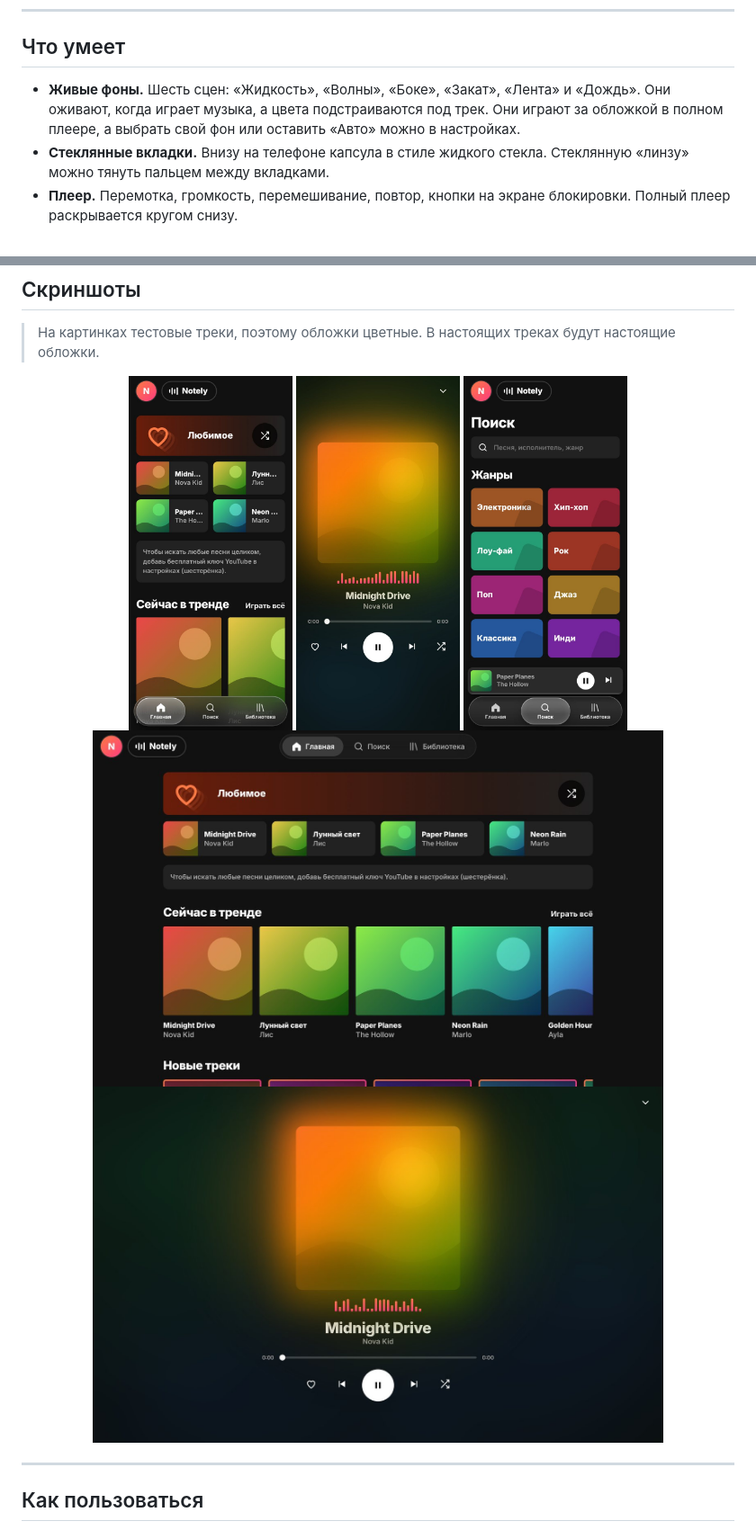
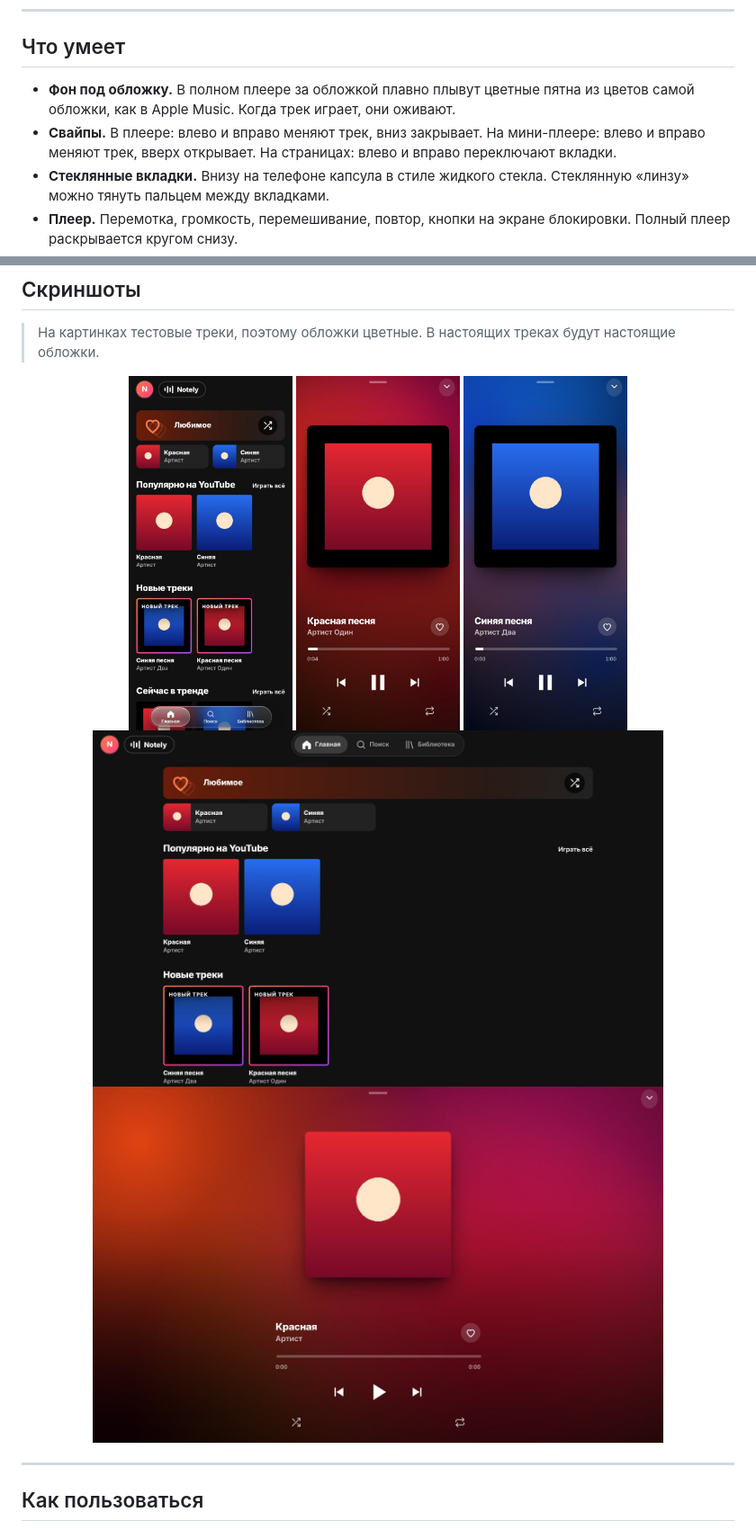
Before and after one commit to Felykxzy/notely, a Markdown page: README.md, 2 parts joined by grey strips. Shown at 90% size. Drawn GitHub-style; pictures changed too: assets/screens/desktop-fony.jpg, assets/screens/desktop.jpg, assets/screens/phone-fony.jpg.

```diff
--- a/README.md
+++ b/README.md
@@ -33,7 +33,8 @@
 
 ## Что умеет
 
-- **Живые фоны.** Шесть сцен: «Жидкость», «Волны», «Боке», «Закат», «Лента» и «Дождь». Они оживают, когда играет музыка, а цвета подстраиваются под трек. Они играют за обложкой в полном плеере, а выбрать свой фон или оставить «Авто» можно в настройках.
+- **Фон под обложку.** В полном плеере за обложкой плавно плывут цветные пятна из цветов самой обложки, как в Apple Music. Когда трек играет, они оживают.
+- **Свайпы.** В плеере: влево и вправо меняют трек, вниз закрывает. На мини-плеере: влево и вправо меняют трек, вверх открывает. На страницах: влево и вправо переключают вкладки.
 - **Стеклянные вкладки.** Внизу на телефоне капсула в стиле жидкого стекла. Стеклянную «линзу» можно тянуть пальцем между вкладками.
 - **Плеер.** Перемотка, громкость, перемешивание, повтор, кнопки на экране блокировки. Полный плеер раскрывается кругом снизу.
 - **Любимое.** Сердечко у трека сохраняет его в твой список. Список хранится на твоём устройстве.
```
Also changed, not shown: other parts of README.md (+1 -1 lines), 3 other files.
